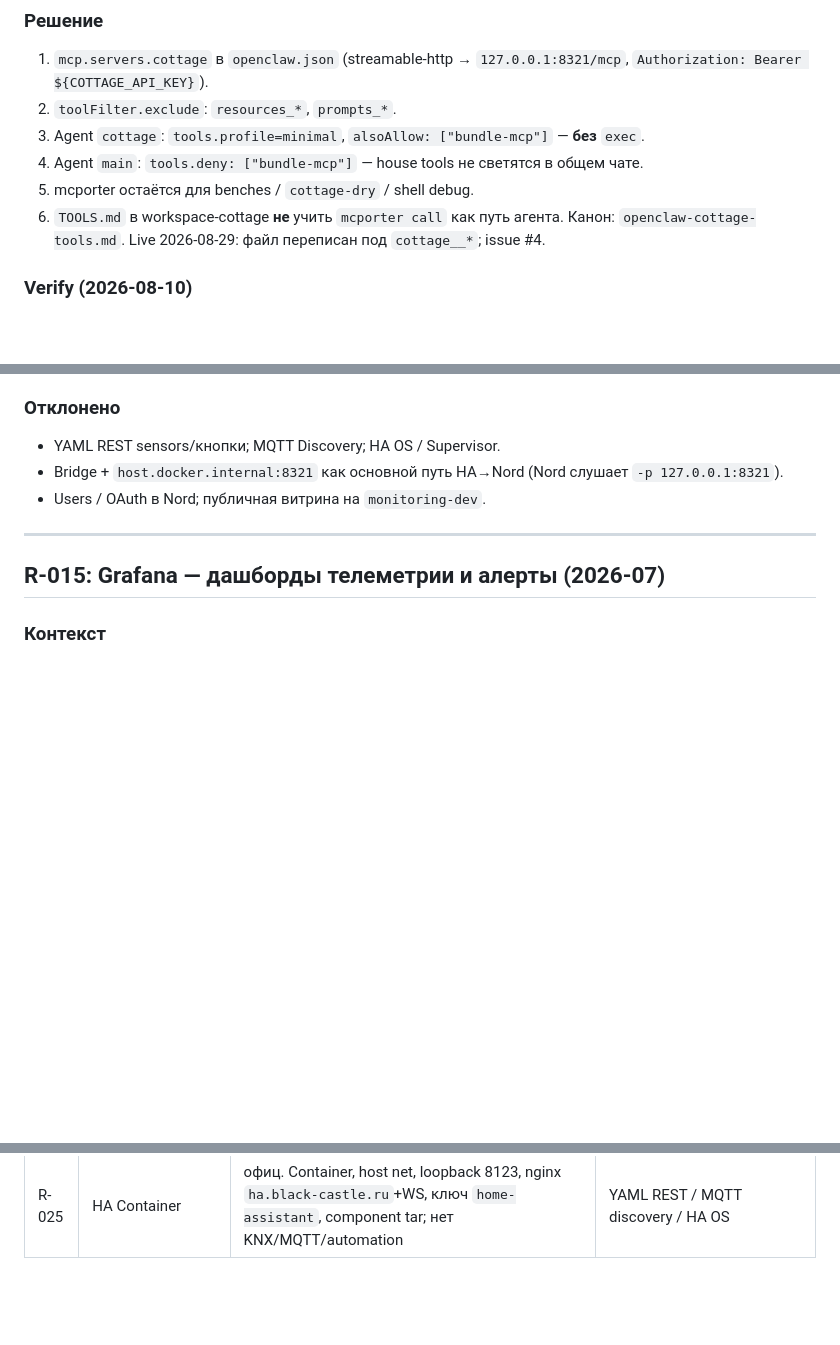
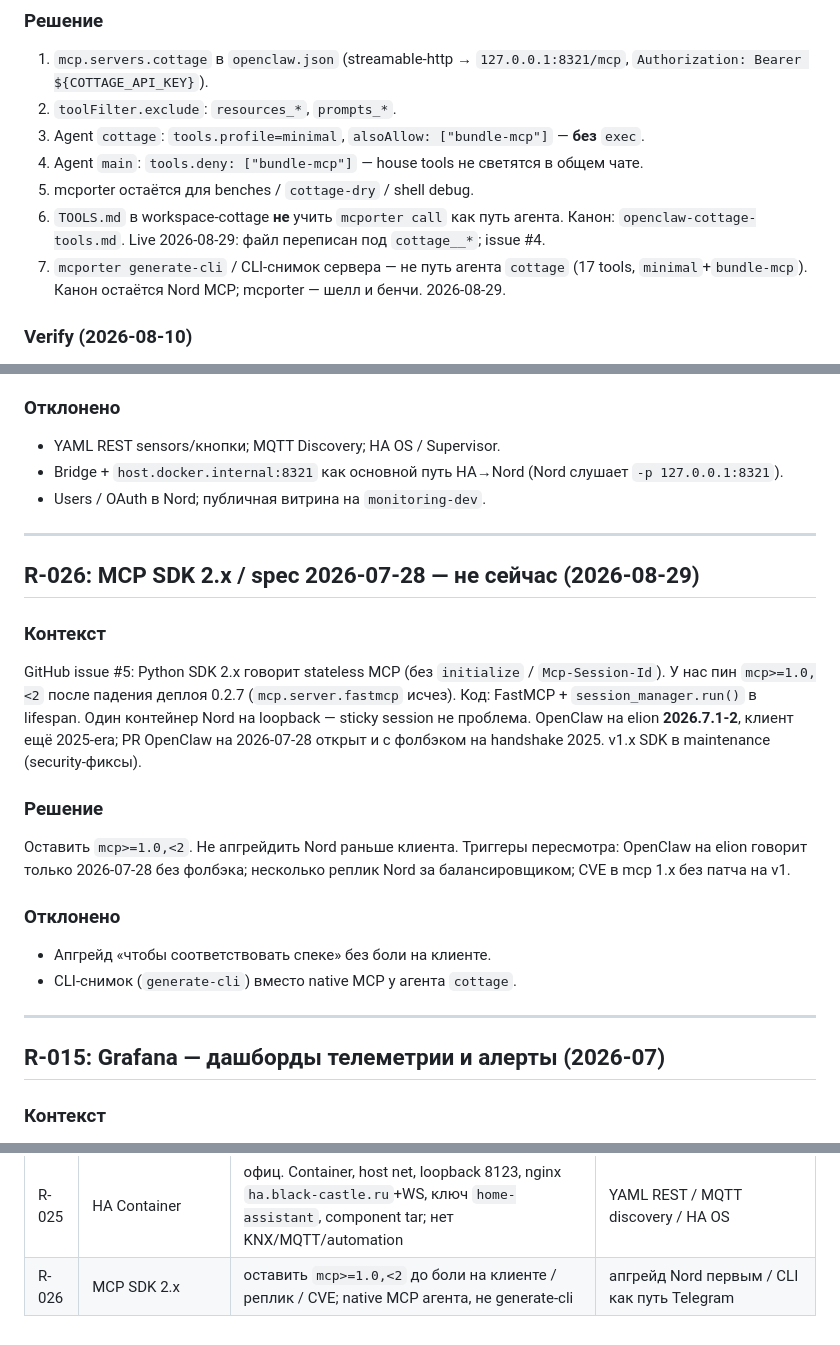
Before and after one commit to AlexeyKorzhebin/CottegeMonitoring, a Markdown page: specs/001-server-mqtt-ingestor/research.md, 3 parts joined by grey strips. Drawn GitHub-style; blank space fills up the shorter version.

Commit message:
docs: keep MCP SDK 1.x and native cottage tools, not a generated CLI
Issue #5 stays a reminder until OpenClaw or replicas force a move.
The cottage agent remains native MCP; mcporter generate-cli is not
the Telegram path.

Co-authored-by: Cursor <cursoragent@cursor.com>

```diff
--- a/specs/001-server-mqtt-ingestor/research.md
+++ b/specs/001-server-mqtt-ingestor/research.md
@@ -660,6 +660,7 @@ OpenClaw `main` на `gpt-5.6-sol` даёт ощущение ответа ~1 м
 4. Agent `main`: `tools.deny: ["bundle-mcp"]` — house tools не светятся в общем чате.
 5. mcporter остаётся для benches / `cottage-dry` / shell debug.
 6. `TOOLS.md` в workspace-cottage **не** учить `mcporter call` как путь агента. Канон: `openclaw-cottage-tools.md`. Live 2026-08-29: файл переписан под `cottage__*`; issue #4.
+7. `mcporter generate-cli` / CLI-снимок сервера — не путь агента `cottage` (17 tools, `minimal`+`bundle-mcp`). Канон остаётся Nord MCP; mcporter — шелл и бенчи. 2026-08-29.
 
 ### Verify (2026-08-10)
 
@@ -855,6 +856,23 @@ Nord Ops требует аудит «кто отправил команду».
 
 ---
 
+## R-026: MCP SDK 2.x / spec 2026-07-28 — не сейчас (2026-08-29)
+
+### Контекст
+
+GitHub issue #5: Python SDK 2.x говорит stateless MCP (без `initialize` / `Mcp-Session-Id`). У нас пин `mcp>=1.0,<2` после падения деплоя 0.2.7 (`mcp.server.fastmcp` исчез). Код: FastMCP + `session_manager.run()` в lifespan. Один контейнер Nord на loopback — sticky session не проблема. OpenClaw на elion **2026.7.1-2**, клиент ещё 2025-era; PR OpenClaw на 2026-07-28 открыт и с фолбэком на handshake 2025. v1.x SDK в maintenance (security-фиксы).
+
+### Решение
+
+Оставить `mcp>=1.0,<2`. Не апгрейдить Nord раньше клиента. Триггеры пересмотра: OpenClaw на elion говорит только 2026-07-28 без фолбэка; несколько реплик Nord за балансировщиком; CVE в mcp 1.x без патча на v1.
+
+### Отклонено
+
+- Апгрейд «чтобы соответствовать спеке» без боли на клиенте.
+- CLI-снимок (`generate-cli`) вместо native MCP у агента `cottage`.
+
+---
+
 ## R-015: Grafana — дашборды телеметрии и алерты (2026-07)
 
 ### Контекст
@@ -928,3 +946,4 @@ Stat-плитки (`time_series` + колонка `metric`): Grafana Postgres lo
 | R-023 | Skill + catalog CLI | SKILL/AGENTS: `list_houses`+`house_id`; `cottage-ops catalog` = реестр; probe 16 tools (на момент заметки; с 0.3.0 — 17, R-024) | схемы Ops в промпте / REST POST в skill / CLI агенту |
 | R-024 | Placement + авто ТП + kettle | `area`/`floor` на read-Ops; `set_auto_heating`→`1/7/1`; каталог 17; `set_kettle` on и/или setpoint_c 40–100, °C не в cmd; LM объект `ble_teapot_RK-M173S_setpoint` | новый Op setpoint / °C в cmd / маппинг комнат в HA |
 | R-025 | HA Container | офиц. Container, host net, loopback 8123, nginx `ha.black-castle.ru`+WS, ключ `home-assistant`, component tar; нет KNX/MQTT/automation | YAML REST / MQTT discovery / HA OS |
+| R-026 | MCP SDK 2.x | оставить `mcp>=1.0,<2` до боли на клиенте / реплик / CVE; native MCP агента, не generate-cli | апгрейд Nord первым / CLI как путь Telegram |
```
Also changed, not shown: 2 other files.
